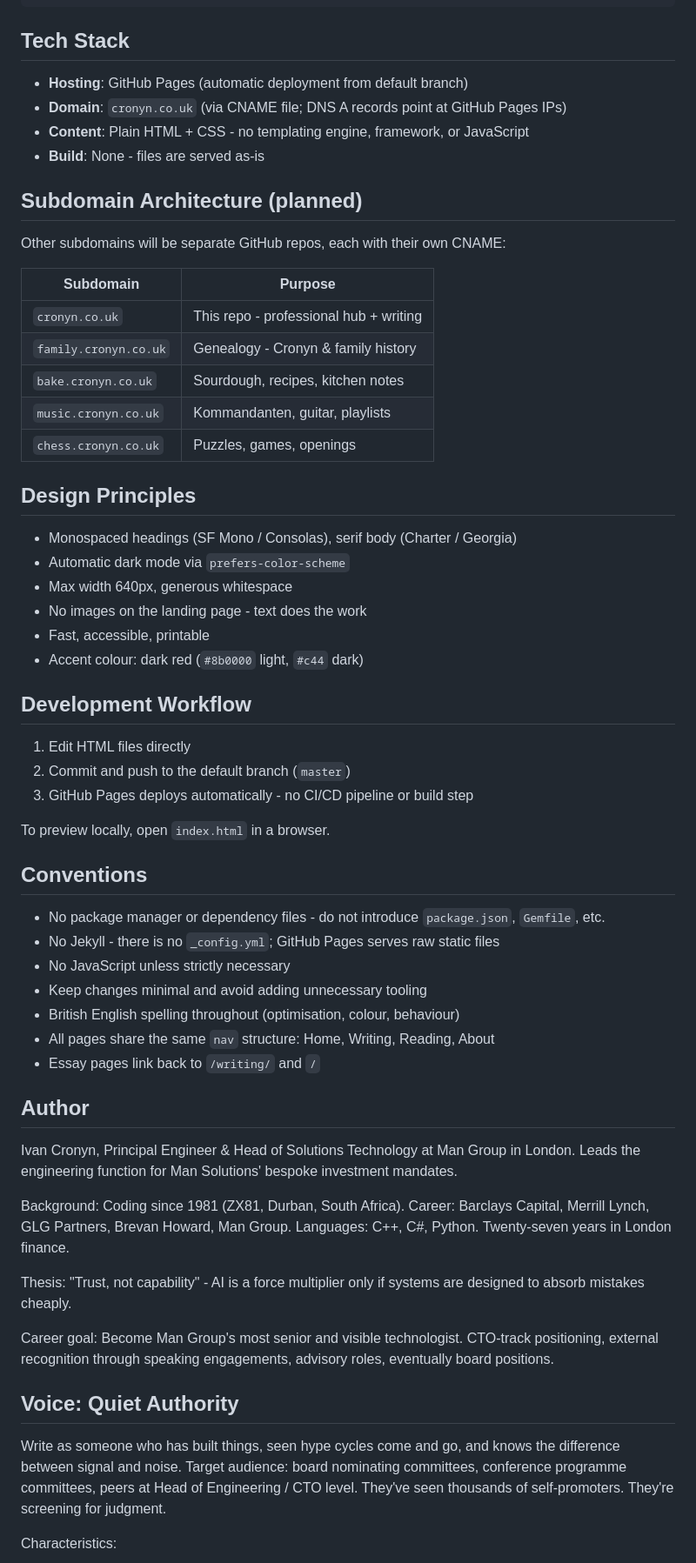
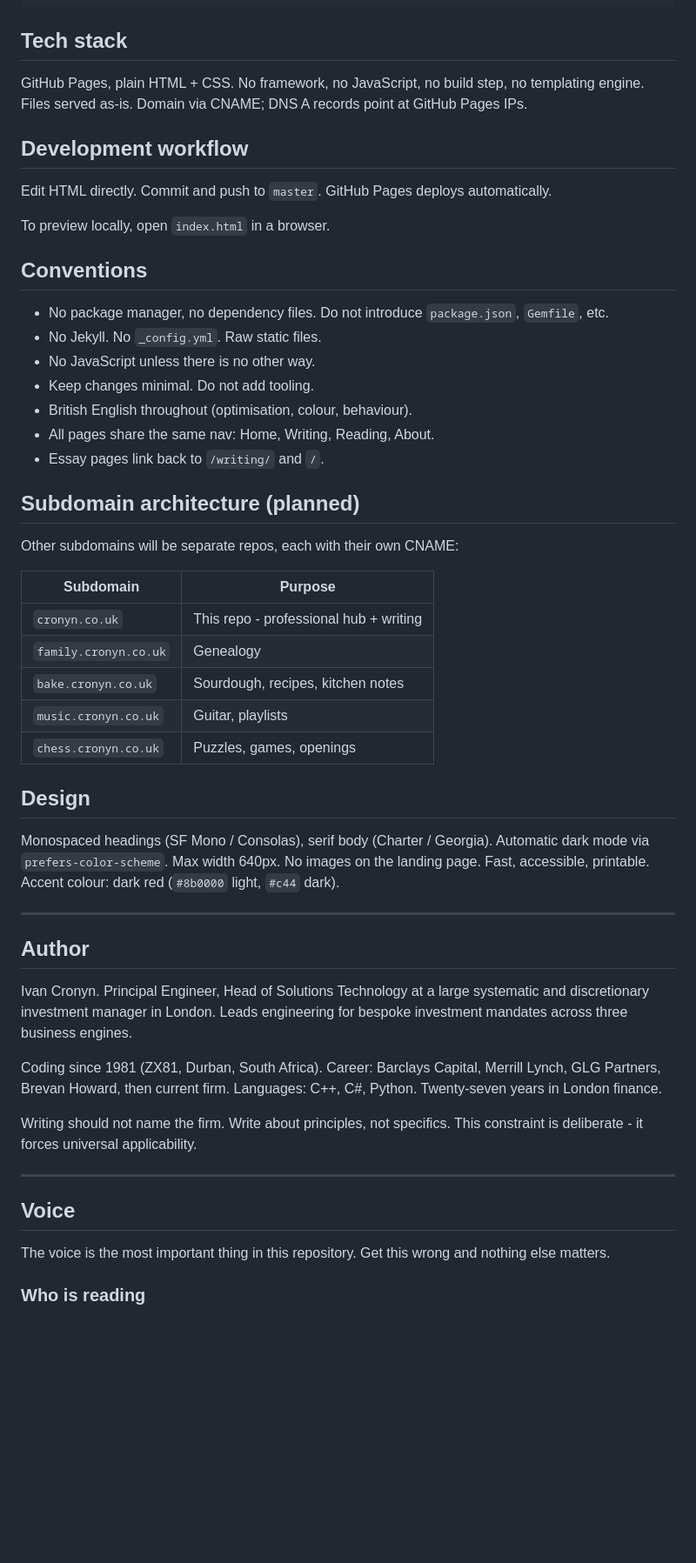
Before and after one commit to Cronan/cronan.github.io, a Markdown page: CLAUDE.md, the part around one of its changes. Shown at 87% size. Rendered like a GitHub page; blank space fills up the shorter version.

````diff
--- a/CLAUDE.md
+++ b/CLAUDE.md
@@ -35,65 +35,57 @@ cronan.github.io/
 └── CLAUDE.md                   # This file
 ```
 
-## Tech Stack
+## Tech stack
 
-- **Hosting**: GitHub Pages (automatic deployment from default branch)
-- **Domain**: `cronyn.co.uk` (via CNAME file; DNS A records point at GitHub Pages IPs)
-- **Content**: Plain HTML + CSS - no templating engine, framework, or JavaScript
-- **Build**: None - files are served as-is
+GitHub Pages, plain HTML + CSS. No framework, no JavaScript, no build step, no templating engine. Files served as-is. Domain via CNAME; DNS A records point at GitHub Pages IPs.
 
-## Subdomain Architecture (planned)
+## Development workflow
 
-Other subdomains will be separate GitHub repos, each with their own CNAME:
-
-| Subdomain | Purpose |
-|---|---|
-| `cronyn.co.uk` | This repo - professional hub + writing |
-| `family.cronyn.co.uk` | Genealogy - Cronyn & family history |
-| `bake.cronyn.co.uk` | Sourdough, recipes, kitchen notes |
-| `music.cronyn.co.uk` | Kommandanten, guitar, playlists |
-| `chess.cronyn.co.uk` | Puzzles, games, openings |
-
-## Design Principles
-
-- Monospaced headings (SF Mono / Consolas), serif body (Charter / Georgia)
-- Automatic dark mode via `prefers-color-scheme`
-- Max width 640px, generous whitespace
-- No images on the landing page - text does the work
-- Fast, accessible, printable
-- Accent colour: dark red (`#8b0000` light, `#c44` dark)
-
-## Development Workflow
-
-1. Edit HTML files directly
-2. Commit and push to the default branch (`master`)
-3. GitHub Pages deploys automatically - no CI/CD pipeline or build step
+Edit HTML directly. Commit and push to `master`. GitHub Pages deploys automatically.
 
 To preview locally, open `index.html` in a browser.
 
 ## Conventions
 
-- No package manager or dependency files - do not introduce `package.json`, `Gemfile`, etc.
-- No Jekyll - there is no `_config.yml`; GitHub Pages serves raw static files
-- No JavaScript unless strictly necessary
-- Keep changes minimal and avoid adding unnecessary tooling
-- British English spelling throughout (optimisation, colour, behaviour)
-- All pages share the same `nav` structure: Home, Writing, Reading, About
-- Essay pages link back to `/writing/` and `/`
+- No package manager, no dependency files. Do not introduce `package.json`, `Gemfile`, etc.
+- No Jekyll. No `_config.yml`. Raw static files.
+- No JavaScript unless there is no other way.
+- Keep changes minimal. Do not add tooling.
+- British English throughout (optimisation, colour, behaviour).
+- All pages share the same nav: Home, Writing, Reading, About.
+- Essay pages link back to `/writing/` and `/`.
+
+## Subdomain architecture (planned)
+
+Other subdomains will be separate repos, each with their own CNAME:
+
+|Subdomain            |Purpose                               |
+|---------------------|--------------------------------------|
+|`cronyn.co.uk`       |This repo - professional hub + writing|
+|`family.cronyn.co.uk`|Genealogy                             |
+|`bake.cronyn.co.uk`  |Sourdough, recipes, kitchen notes     |
+|`music.cronyn.co.uk` |Guitar, playlists                     |
+|`chess.cronyn.co.uk` |Puzzles, games, openings              |
+
+## Design
+
+Monospaced headings (SF Mono / Consolas), serif body (Charter / Georgia). Automatic dark mode via `prefers-color-scheme`. Max width 640px. No images on the landing page. Fast, accessible, printable. Accent colour: dark red (`#8b0000` light, `#c44` dark).
+
+-----
 
 ## Author
 
-Ivan Cronyn, Principal Engineer & Head of Solutions Technology at Man Group in London. Leads the engineering function for Man Solutions' bespoke investment mandates.
+Ivan Cronyn. Principal Engineer, Head of Solutions Technology at a large systematic and discretionary investment manager in London. Leads engineering for bespoke investment mandates across three business engines.
 
-Background: Coding since 1981 (ZX81, Durban, South Africa). Career: Barclays Capital, Merrill Lynch, GLG Partners, Brevan Howard, Man Group. Languages: C++, C#, Python. Twenty-seven years in London finance.
+Coding since 1981 (ZX81, Durban, South Africa). Career: Barclays Capital, Merrill Lynch, GLG Partners, Brevan Howard, then current firm. Languages: C++, C#, Python. Twenty-seven years in London finance.
 
-Thesis: "Trust, not capability" - AI is a force multiplier only if systems are designed to absorb mistakes cheaply.
+Writing should not name the firm. Write about principles, not specifics. This constraint is deliberate - it forces universal applicability.
 
-Career goal: Become Man Group's most senior and visible technologist. CTO-track positioning, external recognition through speaking engagements, advisory roles, eventually board positions.
+-----
 
-## Voice: Quiet Authority
+## Voice
 
-Write as someone who has built things, seen hype cycles come and go, and knows the difference between signal and noise. Target audience: board nominating committees, conference programme committees, peers at Head of Engineering / CTO level. They've seen thousands of self-promoters. They're screening for judgment.
+The voice is the most important thing in this repository. Get this wrong and nothing else matters.
 
-Characteristics:
+### Who is reading
 
````
Also changed, not shown: other parts of CLAUDE.md (+66 -66 lines).
